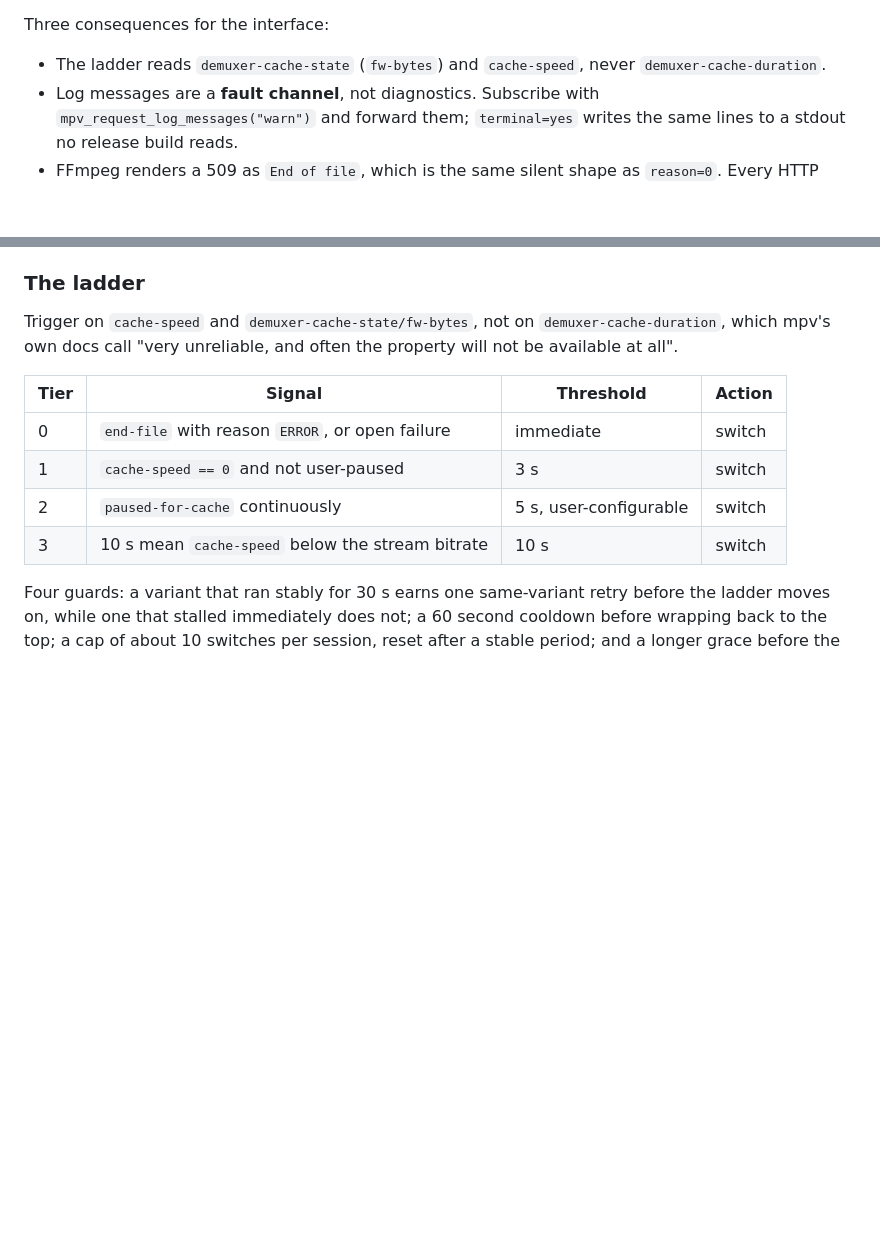
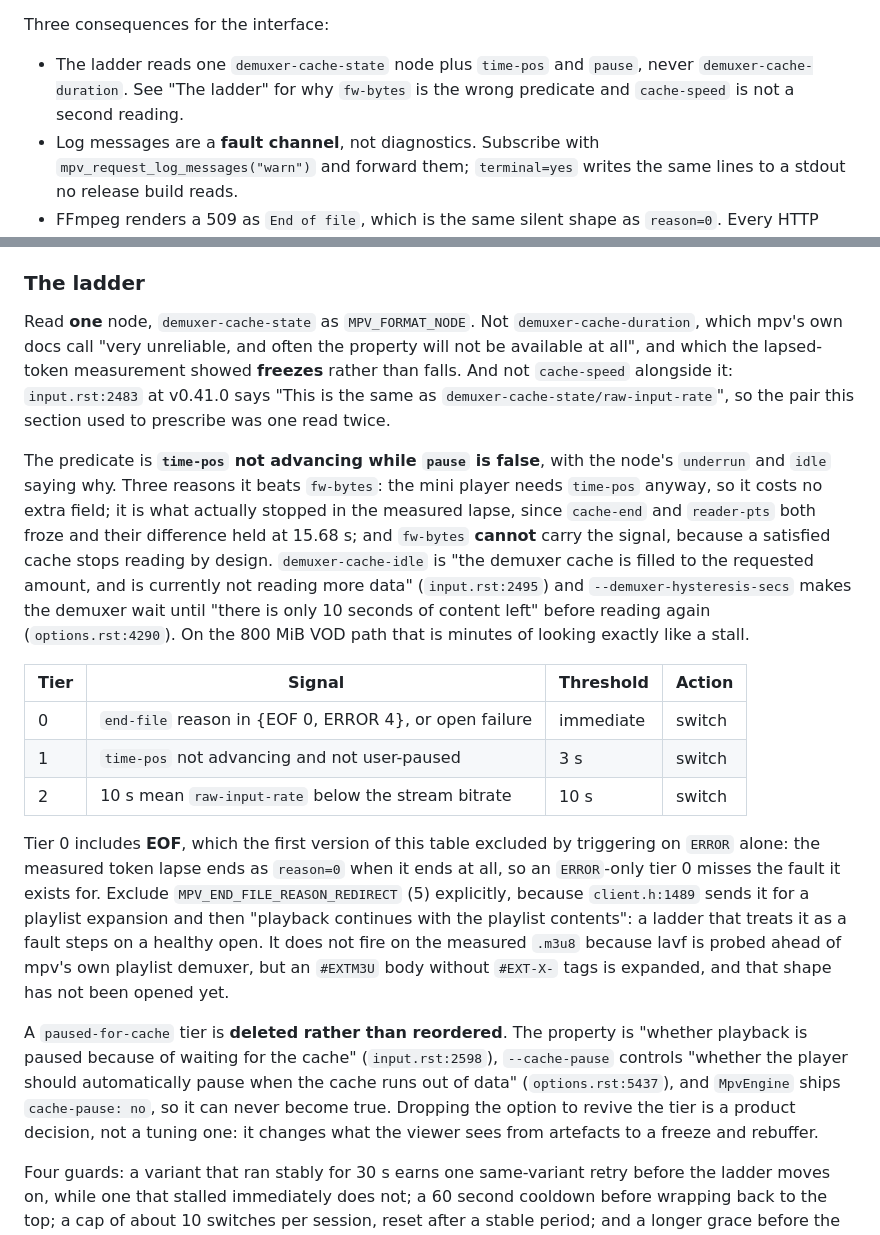
Before and after one commit to anilcancakir/watchools, a Markdown page: .ac/research/player-layer.md, 2 parts joined by grey strips. Rendered like a GitHub page; blank space fills up the shorter version.

Commit message:
docs(player): correct the ladder's inputs against mpv's own manual
Three corrections, each with the line that settles it at v0.41.0.

`cache-speed` was listed beside `demuxer-cache-state/fw-bytes` as a second
input. It is not one: `input.rst:2483` says "This is the same as
``demuxer-cache-state/raw-input-rate``", so the pair was one node read twice.

`fw-bytes` cannot carry the stall signal at all, because a satisfied cache
stops reading by design. `demuxer-cache-idle` is "filled to the requested
amount, and is currently not reading more data" (`input.rst:2495`) and
`--demuxer-hysteresis-secs` holds off until "there is only 10 seconds of
content left" (`options.rst:4290`). On the 800 MiB VOD path that is minutes of
healthy behaviour that reads as a stall. The predicate is `time-pos` not
advancing while `pause` is false, with the node's `underrun` and `idle` saying
why.

Tier 0 triggered on `end-file` reason `ERROR` alone, which misses the fault it
exists for: the measured token lapse ends as `reason=0`. Widened to
{EOF 0, ERROR 4}, with REDIRECT 5 excluded because `client.h:1489` sends it for
a playlist expansion after which "playback continues".

And the `paused-for-cache` tier is deleted rather than reordered. `MpvEngine`
ships `cache-pause: no`, so the property cannot become true, and dropping that
option to revive the tier trades artefacts for a freeze-and-rebuffer, which is
a product decision rather than a tuning one.

```diff
--- a/.ac/research/player-layer.md
+++ b/.ac/research/player-layer.md
@@ -192,8 +192,9 @@ second(s), error=End of file`) and then an `error` line when it gave up.
 
 Three consequences for the interface:
 
-- The ladder reads `demuxer-cache-state` (`fw-bytes`) and `cache-speed`, never
-  `demuxer-cache-duration`.
+- The ladder reads one `demuxer-cache-state` node plus `time-pos` and `pause`,
+  never `demuxer-cache-duration`. See "The ladder" for why `fw-bytes` is the
+  wrong predicate and `cache-speed` is not a second reading.
 - Log messages are a **fault channel**, not diagnostics. Subscribe with
   `mpv_request_log_messages("warn")` and forward them; `terminal=yes` writes the
   same lines to a stdout no release build reads.
@@ -553,16 +554,49 @@ survives a catalogue refresh.
 
 ### The ladder
 
-Trigger on `cache-speed` and `demuxer-cache-state/fw-bytes`, not on
+Read **one** node, `demuxer-cache-state` as `MPV_FORMAT_NODE`. Not
 `demuxer-cache-duration`, which mpv's own docs call "very unreliable, and often
-the property will not be available at all".
+the property will not be available at all", and which the lapsed-token
+measurement showed **freezes** rather than falls. And not `cache-speed`
+alongside it: `input.rst:2483` at v0.41.0 says "This is the same as
+``demuxer-cache-state/raw-input-rate``", so the pair this section used to
+prescribe was one read twice.
+
+The predicate is **`time-pos` not advancing while `pause` is false**, with the
+node's `underrun` and `idle` saying why. Three reasons it beats `fw-bytes`:
+the mini player needs `time-pos` anyway, so it costs no extra field; it is what
+actually stopped in the measured lapse, since `cache-end` and `reader-pts` both
+froze and their difference held at 15.68 s; and `fw-bytes` **cannot** carry the
+signal, because a satisfied cache stops reading by design.
+`demuxer-cache-idle` is "the demuxer cache is filled to the requested amount,
+and is currently not reading more data" (`input.rst:2495`) and
+`--demuxer-hysteresis-secs` makes the demuxer wait until "there is only 10
+seconds of content left" before reading again (`options.rst:4290`). On the
+800 MiB VOD path that is minutes of looking exactly like a stall.
 
 | Tier | Signal | Threshold | Action |
 |---|---|---|---|
-| 0 | `end-file` with reason `ERROR`, or open failure | immediate | switch |
-| 1 | `cache-speed == 0` and not user-paused | 3 s | switch |
-| 2 | `paused-for-cache` continuously | 5 s, user-configurable | switch |
-| 3 | 10 s mean `cache-speed` below the stream bitrate | 10 s | switch |
+| 0 | `end-file` reason in {EOF 0, ERROR 4}, or open failure | immediate | switch |
+| 1 | `time-pos` not advancing and not user-paused | 3 s | switch |
+| 2 | 10 s mean `raw-input-rate` below the stream bitrate | 10 s | switch |
+
+Tier 0 includes **EOF**, which the first version of this table excluded by
+triggering on `ERROR` alone: the measured token lapse ends as `reason=0` when it
+ends at all, so an `ERROR`-only tier 0 misses the fault it exists for. Exclude
+`MPV_END_FILE_REASON_REDIRECT` (5) explicitly, because `client.h:1489` sends it
+for a playlist expansion and then "playback continues with the playlist
+contents": a ladder that treats it as a fault steps on a healthy open. It does
+not fire on the measured `.m3u8` because lavf is probed ahead of mpv's own
+playlist demuxer, but an `#EXTM3U` body without `#EXT-X-` tags is expanded, and
+that shape has not been opened yet.
+
+A `paused-for-cache` tier is **deleted rather than reordered**. The property is
+"whether playback is paused because of waiting for the cache"
+(`input.rst:2598`), `--cache-pause` controls "whether the player should
+automatically pause when the cache runs out of data" (`options.rst:5437`), and
+`MpvEngine` ships `cache-pause: no`, so it can never become true. Dropping the
+option to revive the tier is a product decision, not a tuning one: it changes
+what the viewer sees from artefacts to a freeze and rebuffer.
 
 Four guards: a variant that ran stably for 30 s earns one same-variant retry
 before the ladder moves on, while one that stalled immediately does not; a
```
